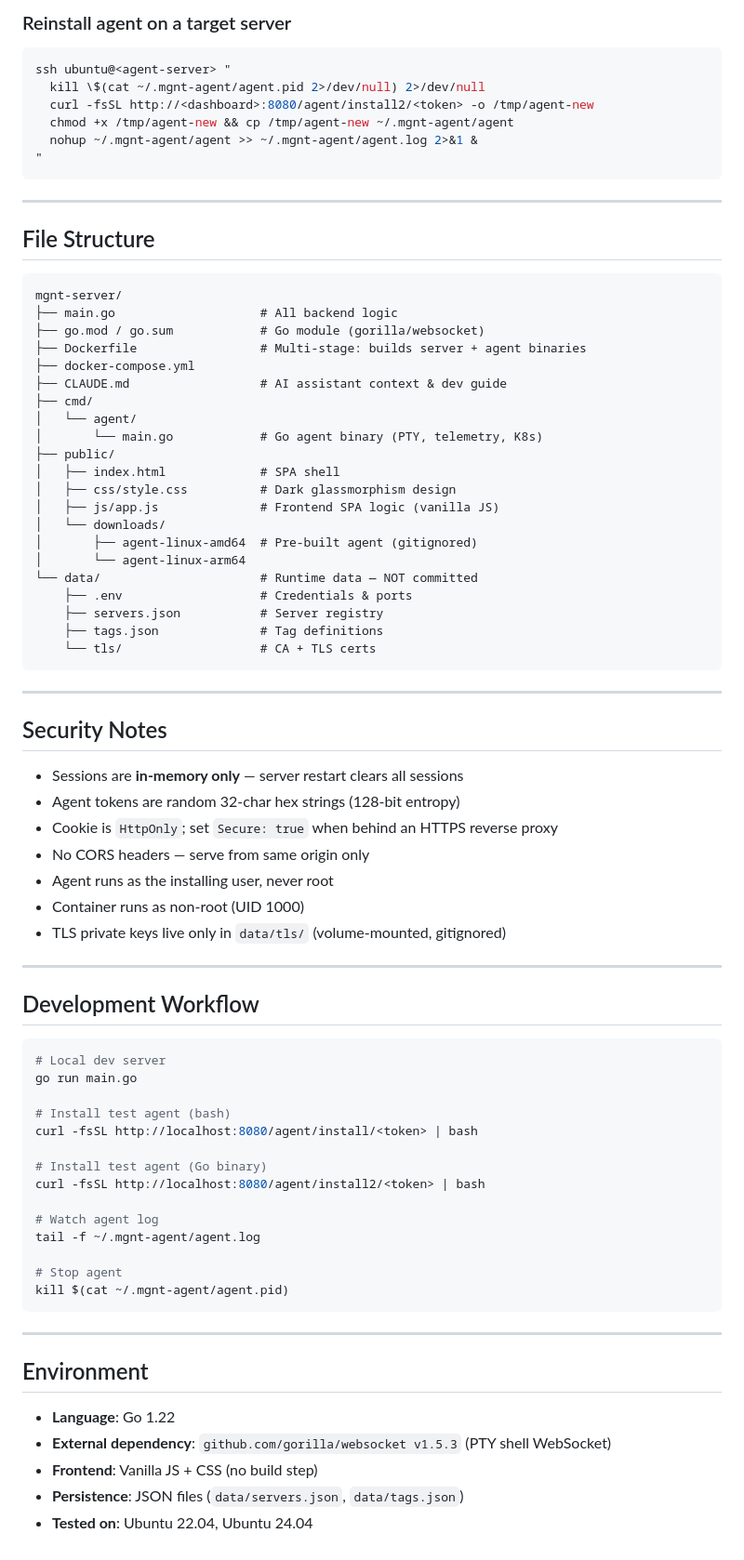
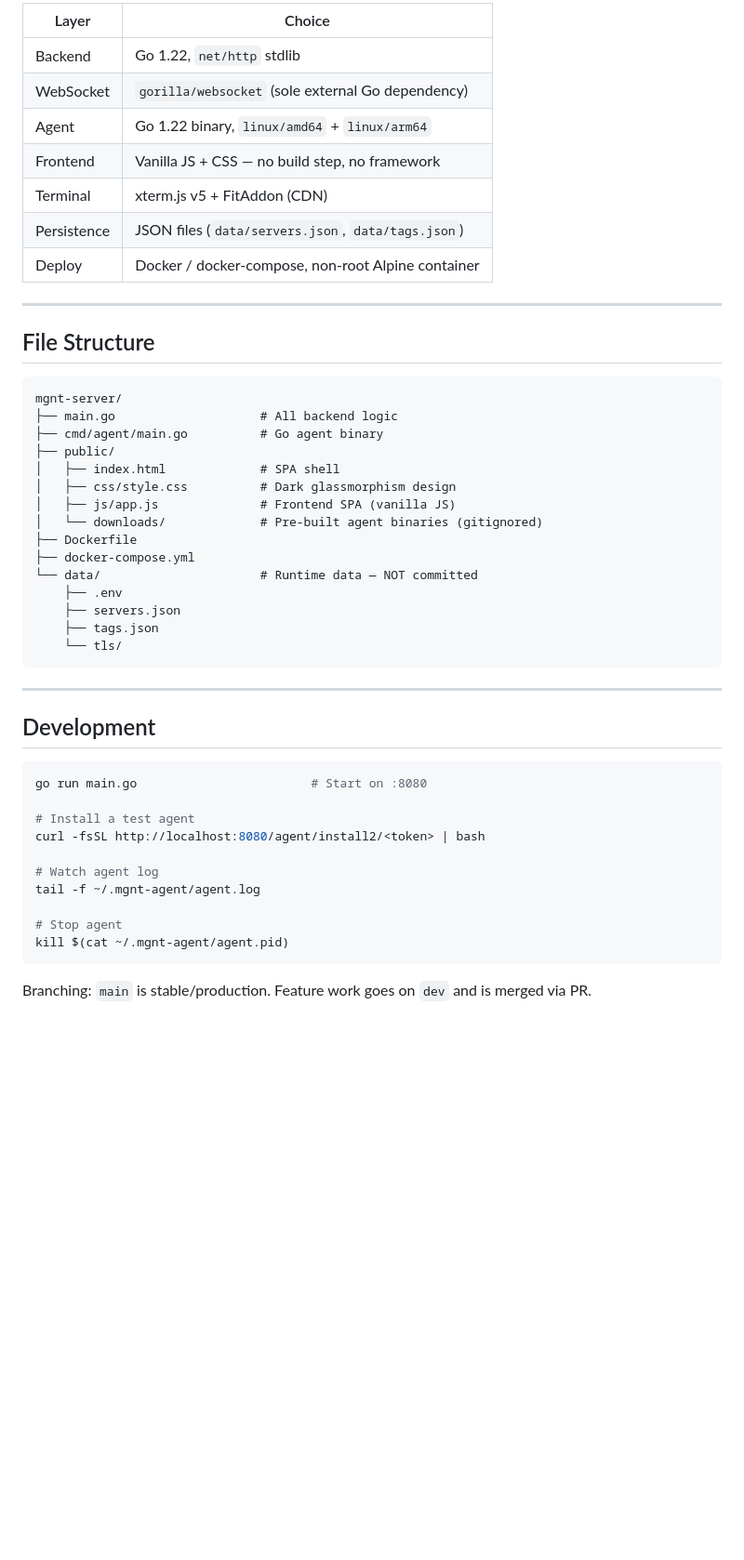
Before and after one commit to devops-autotools/devops-project-mgnt-server, a Markdown page: README.md, the part around one of its changes. Shown at 93% size. Rendered like a GitHub page; blank space fills up the shorter version.

````diff
--- a/README.md
+++ b/README.md
@@ -255,14 +217,13 @@ ssh ubuntu@<host> "
 
-### Reinstall agent on a target server
-
-```bash
-ssh ubuntu@<agent-server> "
-  kill \$(cat ~/.mgnt-agent/agent.pid 2>/dev/null) 2>/dev/null
-  curl -fsSL http://<dashboard>:8080/agent/install2/<token> -o /tmp/agent-new
-  chmod +x /tmp/agent-new && cp /tmp/agent-new ~/.mgnt-agent/agent
-  nohup ~/.mgnt-agent/agent >> ~/.mgnt-agent/agent.log 2>&1 &
-"
-```
+| Layer | Choice |
+|-------|--------|
+| Backend | Go 1.22, `net/http` stdlib |
+| WebSocket | `gorilla/websocket` (sole external Go dependency) |
+| Agent | Go 1.22 binary, `linux/amd64` + `linux/arm64` |
+| Frontend | Vanilla JS + CSS — no build step, no framework |
+| Terminal | xterm.js v5 + FitAddon (CDN) |
+| Persistence | JSON files (`data/servers.json`, `data/tags.json`) |
+| Deploy | Docker / docker-compose, non-root Alpine container |
 
 ---
 
@@ -271,51 +232,29 @@ ssh ubuntu@<agent-server> "
 ```
 mgnt-server/
 ├── main.go                    # All backend logic
-├── go.mod / go.sum            # Go module (gorilla/websocket)
-├── Dockerfile                 # Multi-stage: builds server + agent binaries
-├── docker-compose.yml
-├── CLAUDE.md                  # AI assistant context & dev guide
-├── cmd/
-│   └── agent/
-│       └── main.go            # Go agent binary (PTY, telemetry, K8s)
+├── cmd/agent/main.go          # Go agent binary
 ├── public/
 │   ├── index.html             # SPA shell
 │   ├── css/style.css          # Dark glassmorphism design
-│   ├── js/app.js              # Frontend SPA logic (vanilla JS)
-│   └── downloads/
-│       ├── agent-linux-amd64  # Pre-built agent (gitignored)
-│       └── agent-linux-arm64
+│   ├── js/app.js              # Frontend SPA (vanilla JS)
+│   └── downloads/             # Pre-built agent binaries (gitignored)
+├── Dockerfile
+├── docker-compose.yml
 └── data/                      # Runtime data — NOT committed
-    ├── .env                   # Credentials & ports
-    ├── servers.json           # Server registry
-    ├── tags.json              # Tag definitions
-    └── tls/                   # CA + TLS certs
+    ├── .env
+    ├── servers.json
+    ├── tags.json
+    └── tls/
 ```
 
 ---
 
-## Security Notes
-
-- Sessions are **in-memory only** — server restart clears all sessions
-- Agent tokens are random 32-char hex strings (128-bit entropy)
-- Cookie is `HttpOnly`; set `Secure: true` when behind an HTTPS reverse proxy
-- No CORS headers — serve from same origin only
-- Agent runs as the installing user, never root
-- Container runs as non-root (UID 1000)
-- TLS private keys live only in `data/tls/` (volume-mounted, gitignored)
-
----
-
-## Development Workflow
+## Development
 
 ```bash
-# Local dev server
-go run main.go
+go run main.go                        # Start on :8080
 
-# Install test agent (bash)
-curl -fsSL http://localhost:8080/agent/install/<token> | bash
-
-# Install test agent (Go binary)
+# Install a test agent
 curl -fsSL http://localhost:8080/agent/install2/<token> | bash
 
 # Watch agent log
@@ -325,12 +264,4 @@ tail -f ~/.mgnt-agent/agent.log
 kill $(cat ~/.mgnt-agent/agent.pid)
 ```
 
----
-
-## Environment
-
-- **Language**: Go 1.22
-- **External dependency**: `github.com/gorilla/websocket v1.5.3` (PTY shell WebSocket)
-- **Frontend**: Vanilla JS + CSS (no build step)
-- **Persistence**: JSON files (`data/servers.json`, `data/tags.json`)
-- **Tested on**: Ubuntu 22.04, Ubuntu 24.04
+Branching: `main` is stable/production. Feature work goes on `dev` and is merged via PR.
````
Also changed, not shown: other parts of README.md (+98 -136 lines), docs/screenshots/containers.png (added), docs/screenshots/dashboard.png (added), docs/screenshots/multi-shell-expanded.png (added), docs/screenshots/multi-shell.png (added), docs/screenshots/servers-list.png (added), docs/screenshots/shell.png (added).
